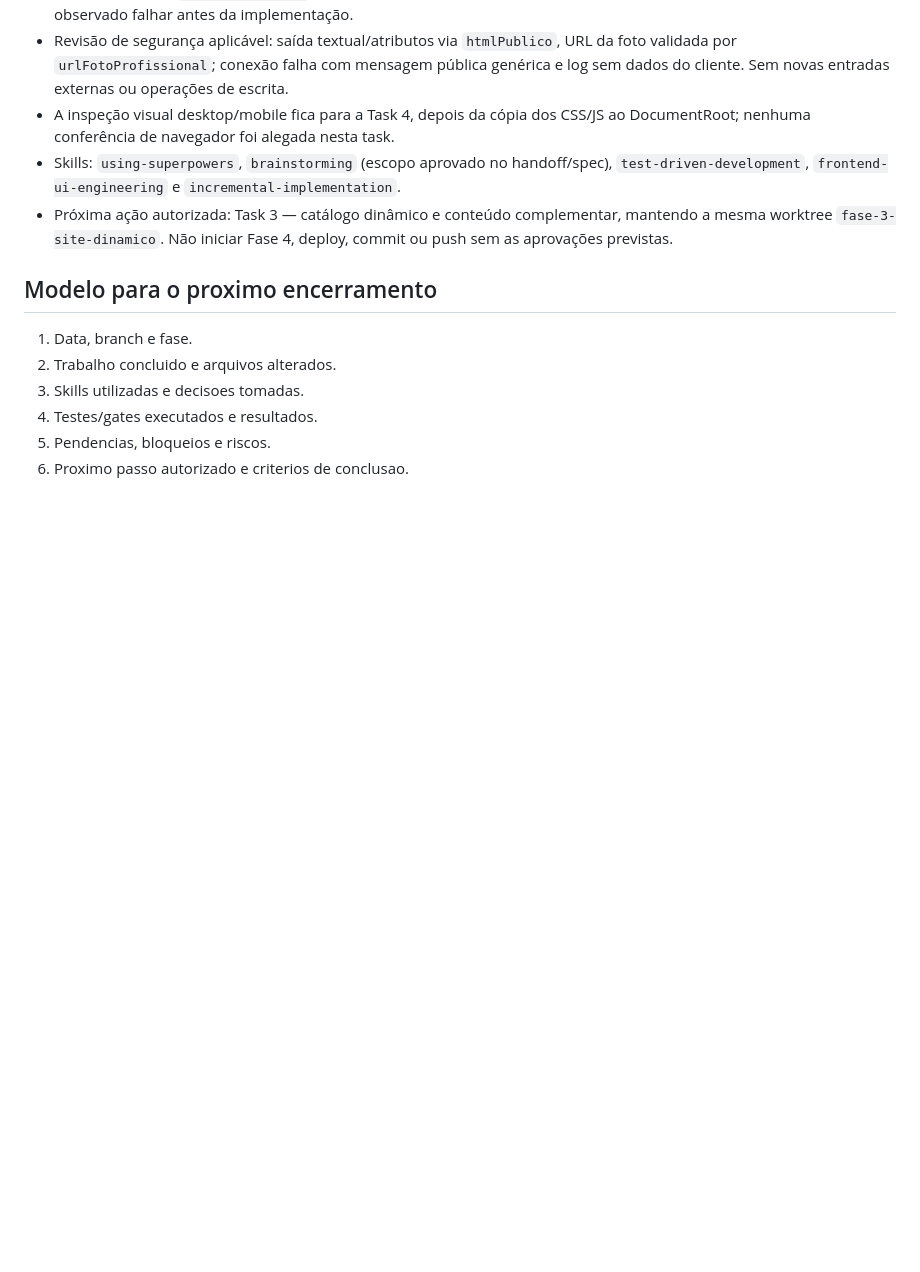
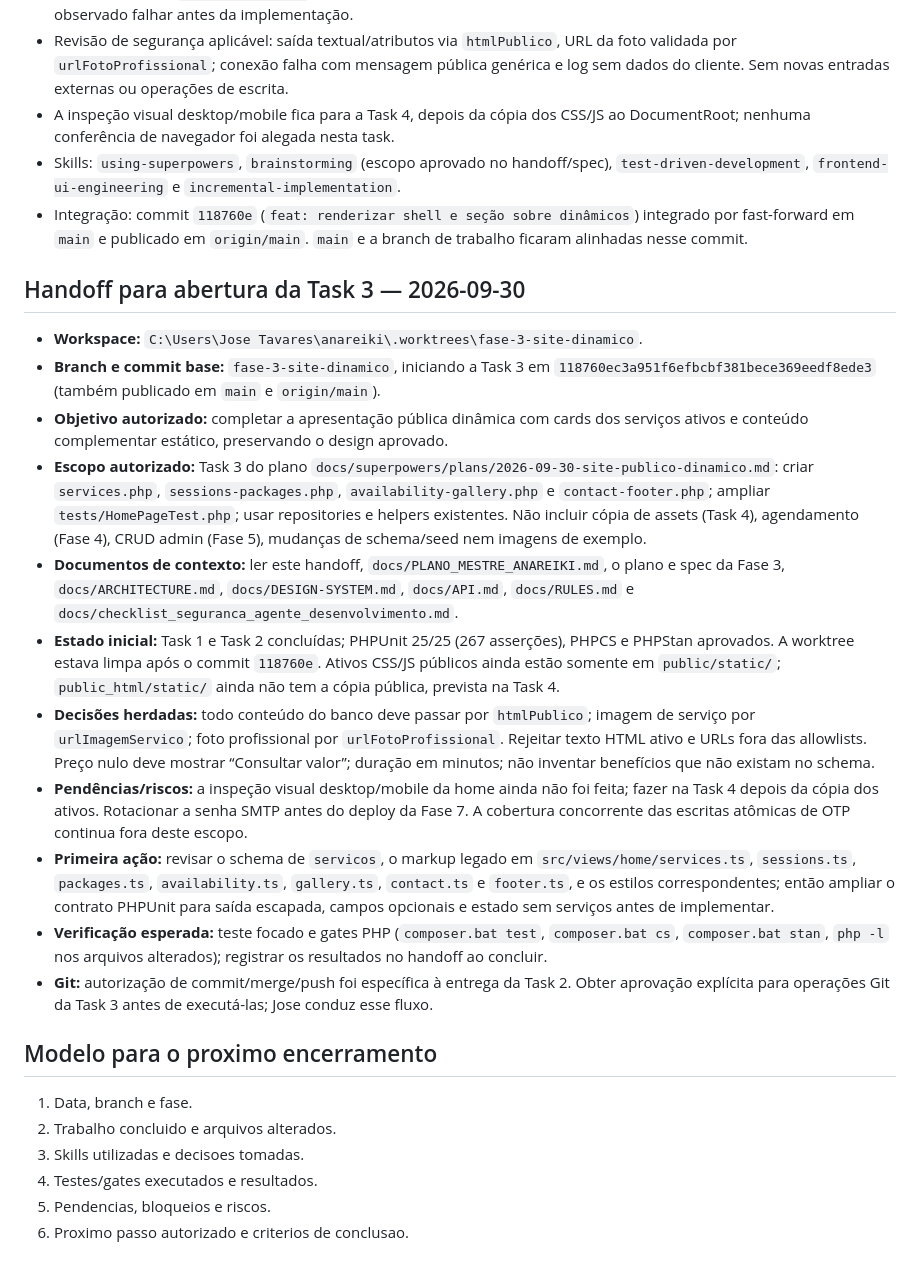
Before and after one commit to joseumtavares/anareiki, a Markdown page: docs/HANDOFF.md, the part around the change. Rendered like a GitHub page; blank space fills up the shorter version.

Commit message:
docs: registrar arquitetura e handoff da task 3

```diff
--- a/docs/HANDOFF.md
+++ b/docs/HANDOFF.md
@@ -96,7 +96,22 @@ Iniciar a Fase 3 na worktree `fase-3-site-dinamico`, partindo de `main` apos a i
 - Revisão de segurança aplicável: saída textual/atributos via `htmlPublico`, URL da foto validada por `urlFotoProfissional`; conexão falha com mensagem pública genérica e log sem dados do cliente. Sem novas entradas externas ou operações de escrita.
 - A inspeção visual desktop/mobile fica para a Task 4, depois da cópia dos CSS/JS ao DocumentRoot; nenhuma conferência de navegador foi alegada nesta task.
 - Skills: `using-superpowers`, `brainstorming` (escopo aprovado no handoff/spec), `test-driven-development`, `frontend-ui-engineering` e `incremental-implementation`.
-- Próxima ação autorizada: Task 3 — catálogo dinâmico e conteúdo complementar, mantendo a mesma worktree `fase-3-site-dinamico`. Não iniciar Fase 4, deploy, commit ou push sem as aprovações previstas.
+- Integração: commit `118760e` (`feat: renderizar shell e seção sobre dinâmicos`) integrado por fast-forward em `main` e publicado em `origin/main`. `main` e a branch de trabalho ficaram alinhadas nesse commit.
+
+## Handoff para abertura da Task 3 — 2026-09-30
+
+- **Workspace:** `C:\Users\Jose Tavares\anareiki\.worktrees\fase-3-site-dinamico`.
+- **Branch e commit base:** `fase-3-site-dinamico`, iniciando a Task 3 em `118760ec3a951f6efbcbf381bece369eedf8ede3` (também publicado em `main` e `origin/main`).
+- **Objetivo autorizado:** completar a apresentação pública dinâmica com cards dos serviços ativos e conteúdo complementar estático, preservando o design aprovado.
+- **Escopo autorizado:** Task 3 do plano `docs/superpowers/plans/2026-09-30-site-publico-dinamico.md`: criar `services.php`, `sessions-packages.php`, `availability-gallery.php` e `contact-footer.php`; ampliar `tests/HomePageTest.php`; usar repositories e helpers existentes. Não incluir cópia de assets (Task 4), agendamento (Fase 4), CRUD admin (Fase 5), mudanças de schema/seed nem imagens de exemplo.
+- **Documentos de contexto:** ler este handoff, `docs/PLANO_MESTRE_ANAREIKI.md`, o plano e spec da Fase 3, `docs/ARCHITECTURE.md`, `docs/DESIGN-SYSTEM.md`, `docs/API.md`, `docs/RULES.md` e `docs/checklist_seguranca_agente_desenvolvimento.md`.
+- **Estado inicial:** Task 1 e Task 2 concluídas; PHPUnit 25/25 (267 asserções), PHPCS e PHPStan aprovados. A worktree estava limpa após o commit `118760e`. Ativos CSS/JS públicos ainda estão somente em `public/static/`; `public_html/static/` ainda não tem a cópia pública, prevista na Task 4.
+- **Decisões herdadas:** todo conteúdo do banco deve passar por `htmlPublico`; imagem de serviço por `urlImagemServico`; foto profissional por `urlFotoProfissional`. Rejeitar texto HTML ativo e URLs fora das allowlists. Preço nulo deve mostrar “Consultar valor”; duração em minutos; não inventar benefícios que não existam no schema.
+- **Pendências/riscos:** a inspeção visual desktop/mobile da home ainda não foi feita; fazer na Task 4 depois da cópia dos ativos. Rotacionar a senha SMTP antes do deploy da Fase 7. A cobertura concorrente das escritas atômicas de OTP continua fora deste escopo.
+- **Primeira ação:** revisar o schema de `servicos`, o markup legado em `src/views/home/services.ts`, `sessions.ts`, `packages.ts`, `availability.ts`, `gallery.ts`, `contact.ts` e `footer.ts`, e os estilos correspondentes; então ampliar o contrato PHPUnit para saída escapada, campos opcionais e estado sem serviços antes de implementar.
+- **Verificação esperada:** teste focado e gates PHP (`composer.bat test`, `composer.bat cs`, `composer.bat stan`, `php -l` nos arquivos alterados); registrar os resultados no handoff ao concluir.
+- **Git:** autorização de commit/merge/push foi específica à entrega da Task 2. Obter aprovação explícita para operações Git da Task 3 antes de executá-las; Jose conduz esse fluxo.
+
 ## Modelo para o proximo encerramento
 
 1. Data, branch e fase.
```
Also changed, not shown: docs/ARCHITECTURE.md (+16 -11 lines), 1 other file.
